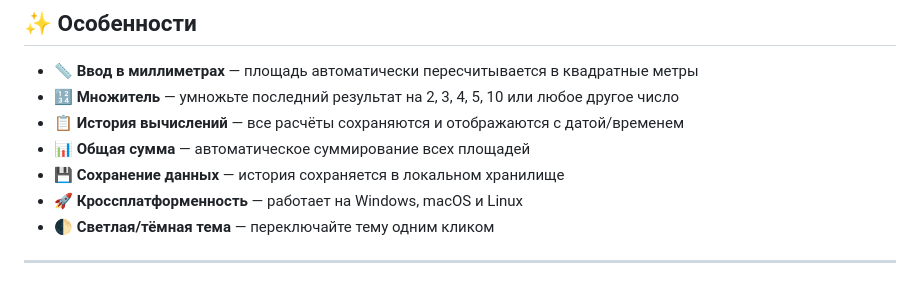
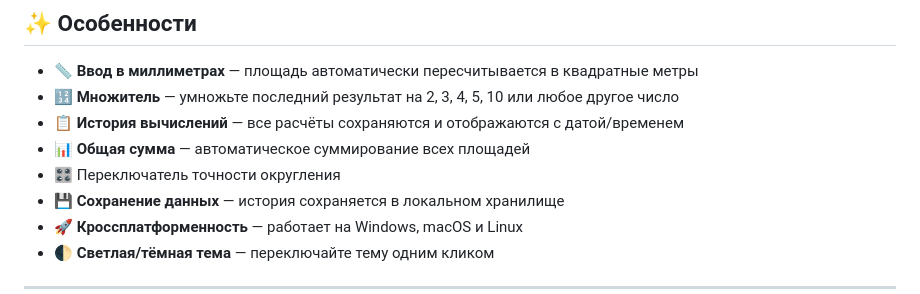
Before and after one commit to nklnke/AreaCalc, a Markdown page: README.md, the part around one of its changes. Rendered like a GitHub page.

```diff
--- a/README.md
+++ b/README.md
@@ -23,6 +23,7 @@
 - 🔢 **Множитель** — умножьте последний результат на 2, 3, 4, 5, 10 или любое другое число
 - 📋 **История вычислений** — все расчёты сохраняются и отображаются с датой/временем
 - 📊 **Общая сумма** — автоматическое суммирование всех площадей
+- 🎛 Переключатель точности округления
 - 💾 **Сохранение данных** — история сохраняется в локальном хранилище
 - 🚀 **Кроссплатформенность** — работает на Windows, macOS и Linux
 - 🌓 **Светлая/тёмная тема** — переключайте тему одним кликом
```
Also changed, not shown: other parts of README.md (+4 -4 lines).
